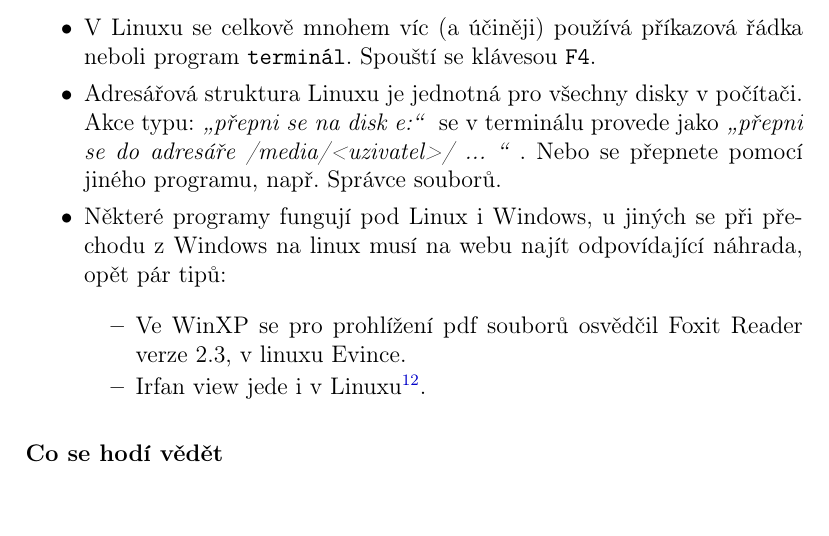
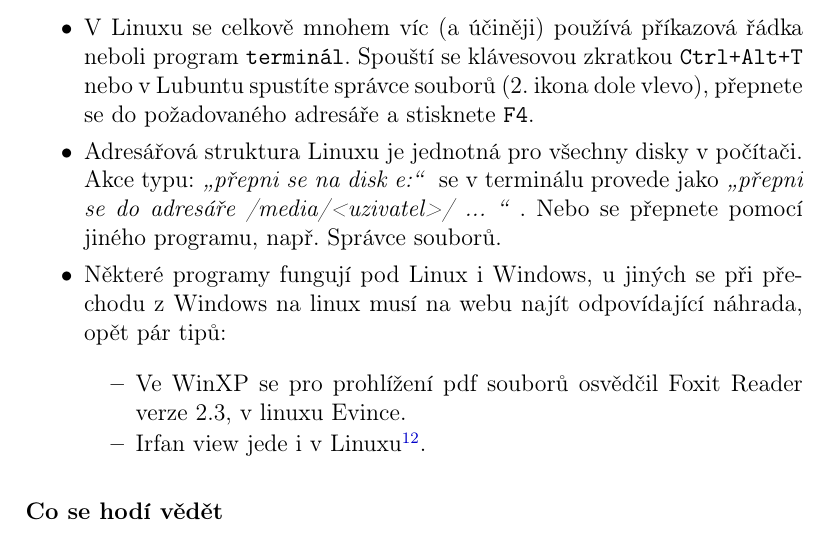
Before and after one commit to RoboticsBrno/RoboticsBrno-guides, a LaTeX document (RoboticsManual/_dokumentace.tex, which reads RoboticsManual/software.tex): part of page 46 of 54, cut so that both start at the same text. Compiled offline with pdfLaTeX.

Commit message:
RoboticsManual: fix bug about opening terminal in Linux

```diff
--- a/RoboticsManual/software.tex
+++ b/RoboticsManual/software.tex
@@ -126,7 +126,7 @@ Tato kapitolka není úvodem do Linuxu (materiálů na toto téma je na webu spo
 
 	\end{itemize}
 
-\item V Linuxu se celkově mnohem víc (a účiněji) používá příkazová řádka neboli program  {\tt terminál}. \index{termiál} Spouští se klávesou {\tt F4}.
+\item V Linuxu se celkově mnohem víc (a účiněji) používá příkazová řádka neboli program  {\tt terminál}. \index{termiál} Spouští se klávesovou zkratkou {\tt Ctrl+Alt+T} nebo v Lubuntu spustíte správce souborů (2. ikona dole vlevo), přepnete se do požadovaného adresáře a stisknete {\tt F4}.
 
 \item Adresářová struktura Linuxu je jednotná pro všechny disky v počítači. Akce typu: {\it \uv{přepni se na disk e:} } se v terminálu provede jako {\it \uv{přepni se do adresáře /media/<uzivatel>/ ...  } }. Nebo se přepnete pomocí jiného programu, např. Správce souborů.
 
```
